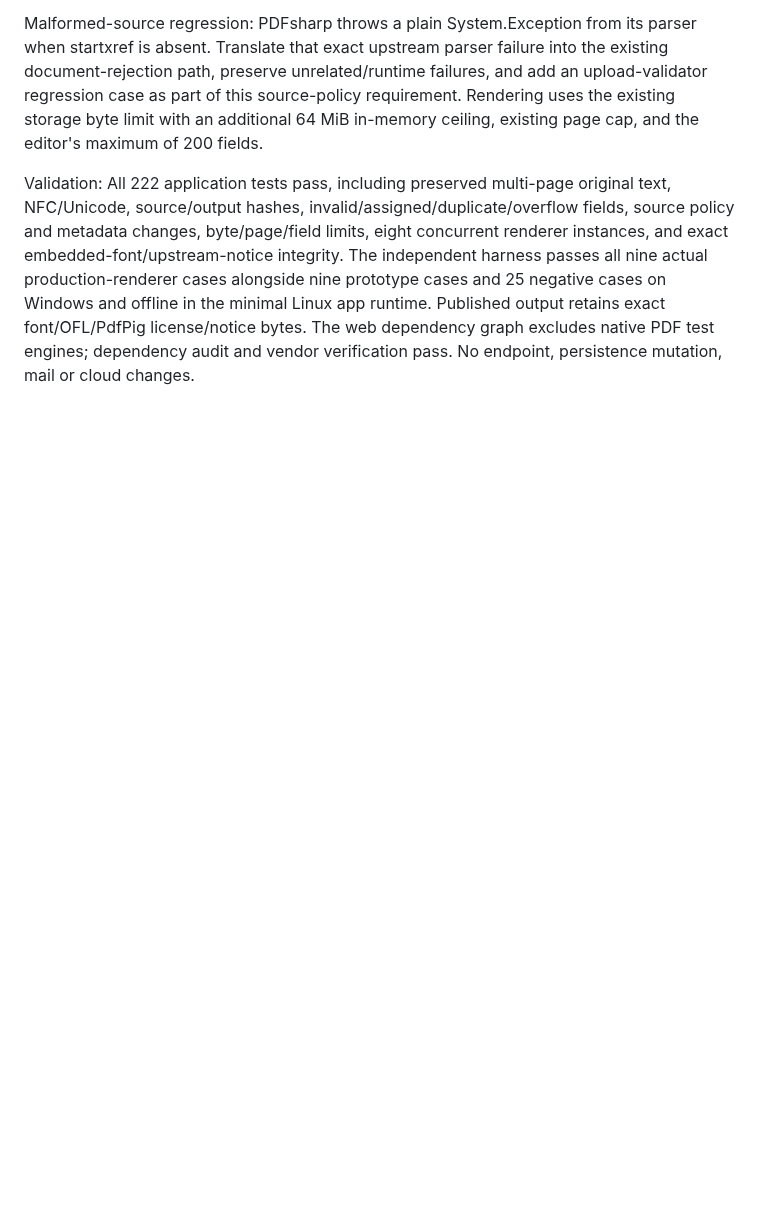
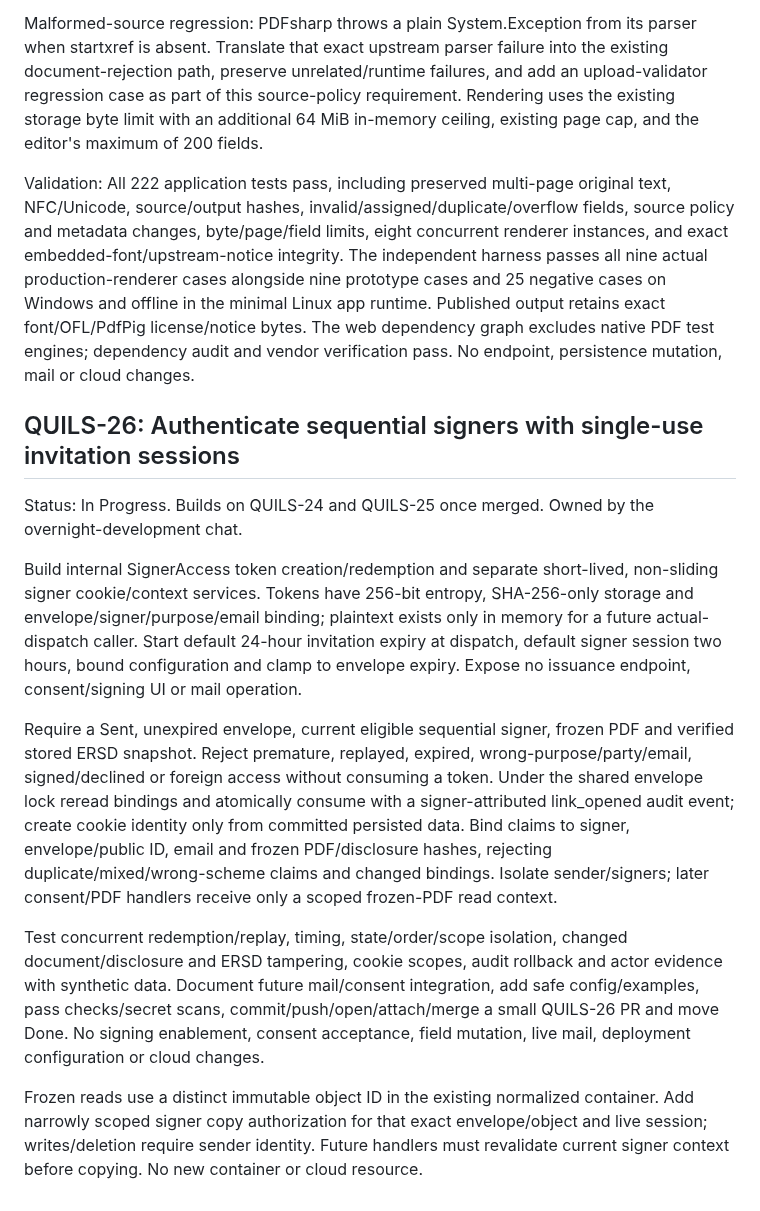
Before and after one commit to henrique-meyer/quillsign, a Markdown page: docs/plan.md, the part around the change. Rendered like a GitHub page; blank space fills up the shorter version.

Commit message:
QUILS-26 plan scoped signer invitation access

```diff
--- a/docs/plan.md
+++ b/docs/plan.md
@@ -254,3 +254,15 @@ Embed the exact font and complete notice in build/publish. Exercise the actual p
 Malformed-source regression: PDFsharp throws a plain System.Exception from its parser when startxref is absent. Translate that exact upstream parser failure into the existing document-rejection path, preserve unrelated/runtime failures, and add an upload-validator regression case as part of this source-policy requirement. Rendering uses the existing storage byte limit with an additional 64 MiB in-memory ceiling, existing page cap, and the editor's maximum of 200 fields.
 
 Validation: All 222 application tests pass, including preserved multi-page original text, NFC/Unicode, source/output hashes, invalid/assigned/duplicate/overflow fields, source policy and metadata changes, byte/page/field limits, eight concurrent renderer instances, and exact embedded-font/upstream-notice integrity. The independent harness passes all nine actual production-renderer cases alongside nine prototype cases and 25 negative cases on Windows and offline in the minimal Linux app runtime. Published output retains exact font/OFL/PdfPig license/notice bytes. The web dependency graph excludes native PDF test engines; dependency audit and vendor verification pass. No endpoint, persistence mutation, mail or cloud changes.
+
+## QUILS-26: Authenticate sequential signers with single-use invitation sessions
+
+Status: In Progress. Builds on QUILS-24 and QUILS-25 once merged. Owned by the overnight-development chat.
+
+Build internal SignerAccess token creation/redemption and separate short-lived, non-sliding signer cookie/context services. Tokens have 256-bit entropy, SHA-256-only storage and envelope/signer/purpose/email binding; plaintext exists only in memory for a future actual-dispatch caller. Start default 24-hour invitation expiry at dispatch, default signer session two hours, bound configuration and clamp to envelope expiry. Expose no issuance endpoint, consent/signing UI or mail operation.
+
+Require a Sent, unexpired envelope, current eligible sequential signer, frozen PDF and verified stored ERSD snapshot. Reject premature, replayed, expired, wrong-purpose/party/email, signed/declined or foreign access without consuming a token. Under the shared envelope lock reread bindings and atomically consume with a signer-attributed link_opened audit event; create cookie identity only from committed persisted data. Bind claims to signer, envelope/public ID, email and frozen PDF/disclosure hashes, rejecting duplicate/mixed/wrong-scheme claims and changed bindings. Isolate sender/signers; later consent/PDF handlers receive only a scoped frozen-PDF read context.
+
+Test concurrent redemption/replay, timing, state/order/scope isolation, changed document/disclosure and ERSD tampering, cookie scopes, audit rollback and actor evidence with synthetic data. Document future mail/consent integration, add safe config/examples, pass checks/secret scans, commit/push/open/attach/merge a small QUILS-26 PR and move Done. No signing enablement, consent acceptance, field mutation, live mail, deployment configuration or cloud changes.
+
+Frozen reads use a distinct immutable object ID in the existing normalized container. Add narrowly scoped signer copy authorization for that exact envelope/object and live session; writes/deletion require sender identity. Future handlers must revalidate current signer context before copying. No new container or cloud resource.
```
